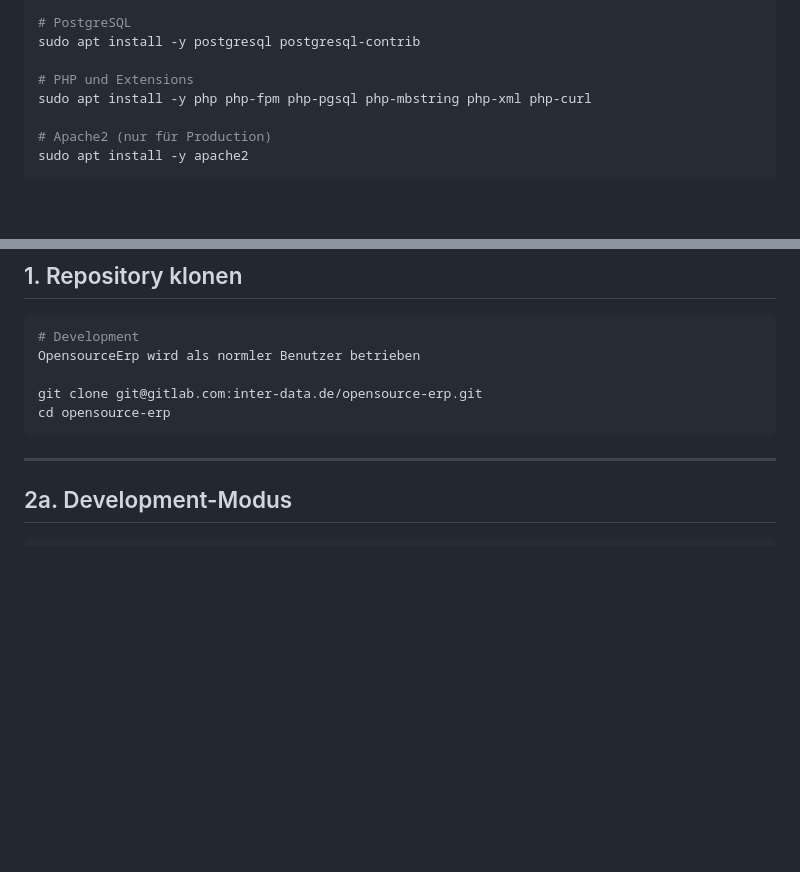
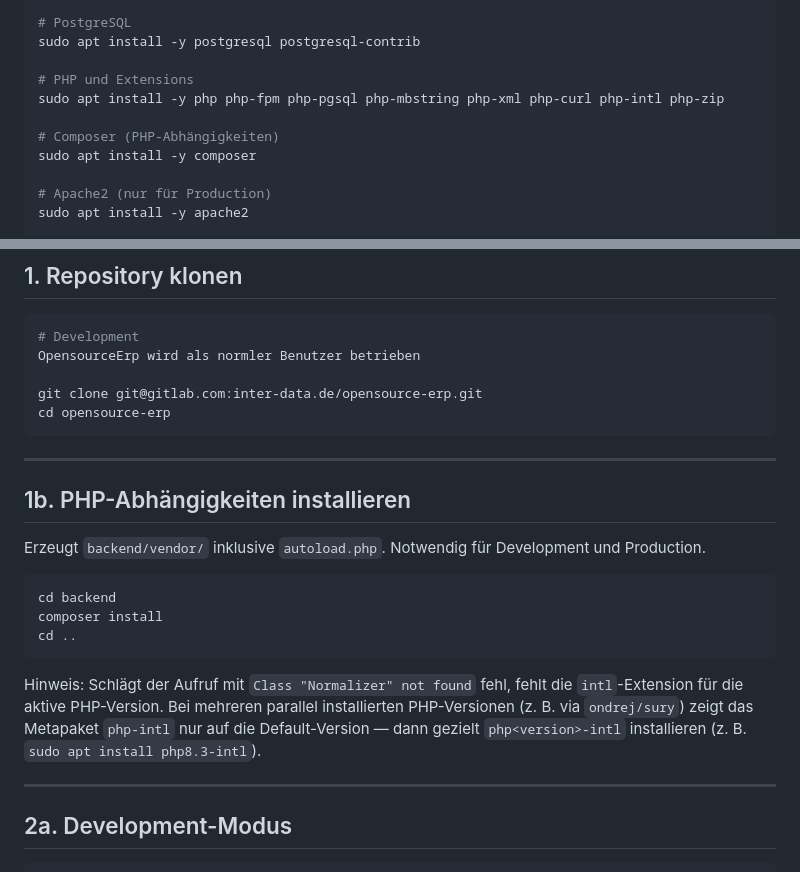
Before and after one commit to Ciatronical/opensource-erp, a Markdown page: install/README.md, 2 parts joined by grey strips. GitHub-like rendering; blank space fills up the shorter version.

Commit message:
README angepasst

````diff
--- a/install/README.md
+++ b/install/README.md
@@ -20,7 +20,10 @@ sudo apt install -y nodejs
 sudo apt install -y postgresql postgresql-contrib
 
 # PHP und Extensions
-sudo apt install -y php php-fpm php-pgsql php-mbstring php-xml php-curl
+sudo apt install -y php php-fpm php-pgsql php-mbstring php-xml php-curl php-intl php-zip
+
+# Composer (PHP-Abhängigkeiten)
+sudo apt install -y composer
 
 # Apache2 (nur für Production)
 sudo apt install -y apache2
@@ -43,6 +46,20 @@ OpensourceErp wird als normler Benutzer betrieben
 git clone git@gitlab.com:inter-data.de/opensource-erp.git
 cd opensource-erp
 ```
+
+---
+
+## 1b. PHP-Abhängigkeiten installieren
+
+Erzeugt `backend/vendor/` inklusive `autoload.php`. Notwendig für Development und Production.
+
+```bash
+cd backend
+composer install
+cd ..
+```
+
+Hinweis: Schlägt der Aufruf mit `Class "Normalizer" not found` fehl, fehlt die `intl`-Extension für die aktive PHP-Version. Bei mehreren parallel installierten PHP-Versionen (z. B. via `ondrej/sury`) zeigt das Metapaket `php-intl` nur auf die Default-Version — dann gezielt `php<version>-intl` installieren (z. B. `sudo apt install php8.3-intl`).
 
 ---
 
````
